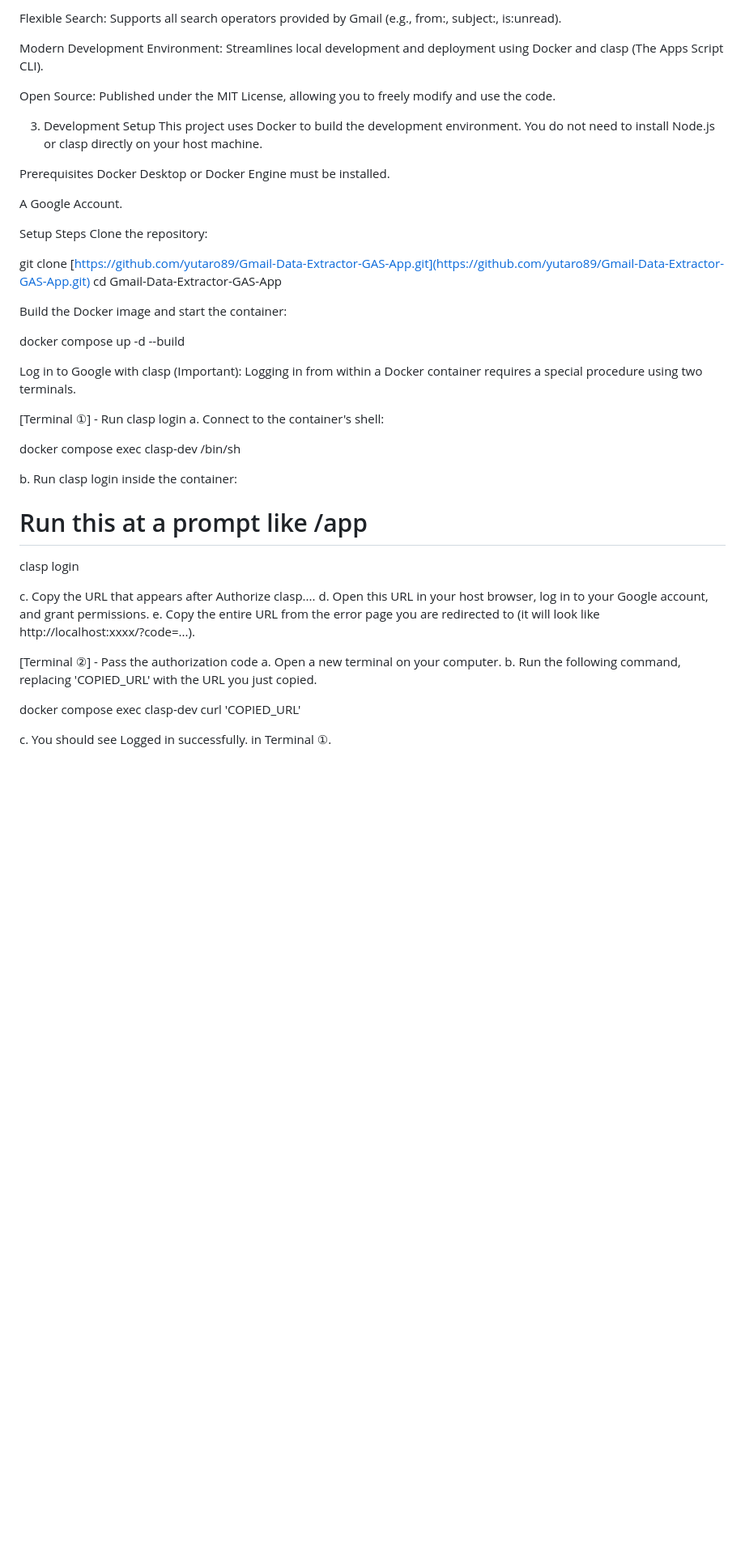
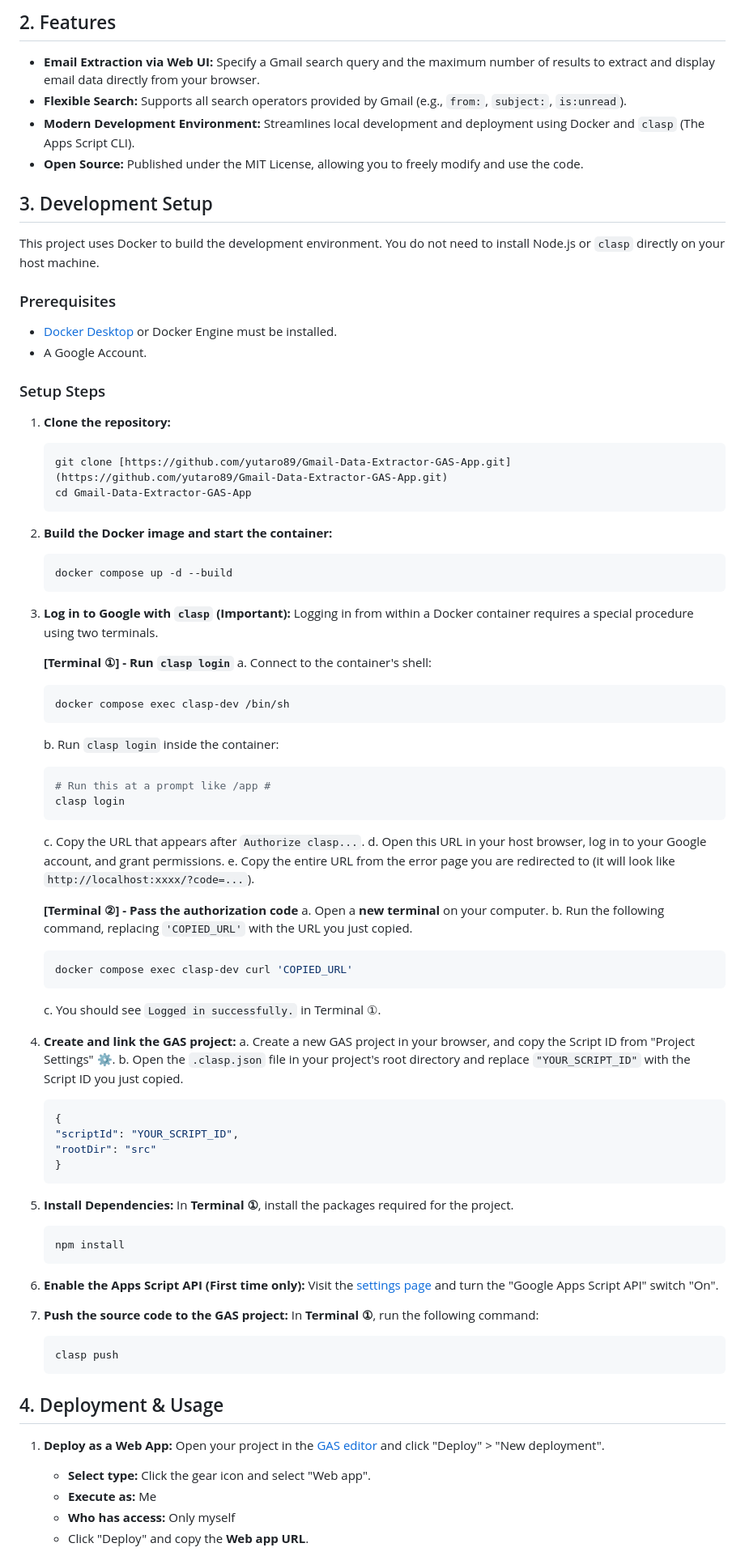
Before and after one commit to yutaro89/Gmail-Data-Extractor-GAS-App, a Markdown page: README.md, the part around the change printed below. Shown: that part at 81% size. GitHub-like rendering; folded sections open; blank space fills up the shorter version.

Commit message:
readme,マークダウン記法修正

````diff
--- a/README.md
+++ b/README.md
@@ -175,50 +185,90 @@ Email Extraction via Web UI: Specify a Gmail search query and the maximum number
 
-Flexible Search: Supports all search operators provided by Gmail (e.g., from:, subject:, is:unread).
+## 2. Features
 
-Modern Development Environment: Streamlines local development and deployment using Docker and clasp (The Apps Script CLI).
+-   **Email Extraction via Web UI:** Specify a Gmail search query and the maximum number of results to extract and display email data directly from your browser.
+-   **Flexible Search:** Supports all search operators provided by Gmail (e.g., `from:`, `subject:`, `is:unread`).
+-   **Modern Development Environment:** Streamlines local development and deployment using Docker and `clasp` (The Apps Script CLI).
+-   **Open Source:** Published under the MIT License, allowing you to freely modify and use the code.
 
-Open Source: Published under the MIT License, allowing you to freely modify and use the code.
+## 3. Development Setup
 
-3. Development Setup
-This project uses Docker to build the development environment. You do not need to install Node.js or clasp directly on your host machine.
+This project uses Docker to build the development environment. You do not need to install Node.js or `clasp` directly on your host machine.
 
-Prerequisites
-Docker Desktop or Docker Engine must be installed.
+### Prerequisites
 
-A Google Account.
+-   [Docker Desktop](https://www.docker.com/products/docker-desktop/) or Docker Engine must be installed.
+-   A Google Account.
 
-Setup Steps
-Clone the repository:
+### Setup Steps
 
-git clone [https://github.com/yutaro89/Gmail-Data-Extractor-GAS-App.git](https://github.com/yutaro89/Gmail-Data-Extractor-GAS-App.git)
-cd Gmail-Data-Extractor-GAS-App
+1.  **Clone the repository:**
+    ```bash
+    git clone [https://github.com/yutaro89/Gmail-Data-Extractor-GAS-App.git](https://github.com/yutaro89/Gmail-Data-Extractor-GAS-App.git)
+    cd Gmail-Data-Extractor-GAS-App
+    ```
 
-Build the Docker image and start the container:
+2.  **Build the Docker image and start the container:**
+    ```bash
+    docker compose up -d --build
+    ```
 
-docker compose up -d --build
+3.  **Log in to Google with `clasp` (Important):**
+    Logging in from within a Docker container requires a special procedure using two terminals.
 
-Log in to Google with clasp (Important):
-Logging in from within a Docker container requires a special procedure using two terminals.
+    **[Terminal ①] - Run `clasp login`**
+    a. Connect to the container's shell:
+    ```bash
+    docker compose exec clasp-dev /bin/sh
+    ```
+    b. Run `clasp login` inside the container:
+    ```bash
+    # Run this at a prompt like /app #
+    clasp login
+    ```
+    c. Copy the URL that appears after `Authorize clasp...`.
+    d. Open this URL in your host browser, log in to your Google account, and grant permissions.
+    e. Copy the entire URL from the error page you are redirected to (it will look like `http://localhost:xxxx/?code=...`).
 
-[Terminal ①] - Run clasp login
-a. Connect to the container's shell:
+    **[Terminal ②] - Pass the authorization code**
+    a. Open a **new terminal** on your computer.
+    b. Run the following command, replacing `'COPIED_URL'` with the URL you just copied.
+    ```bash
+    docker compose exec clasp-dev curl 'COPIED_URL'
+    ```
+    c. You should see `Logged in successfully.` in Terminal ①.
 
-docker compose exec clasp-dev /bin/sh
+4.  **Create and link the GAS project:**
+    a. Create a new GAS project in your browser, and copy the Script ID from "Project Settings" ⚙️.
+    b. Open the `.clasp.json` file in your project's root directory and replace `"YOUR_SCRIPT_ID"` with the Script ID you just copied.
 
-b. Run clasp login inside the container:
+    ```JSON
+    {
+    "scriptId": "YOUR_SCRIPT_ID",
+    "rootDir": "src"
+    }
+    ```
 
-# Run this at a prompt like /app #
-clasp login
+5.  **Install Dependencies:**
+    In **Terminal ①**, install the packages required for the project.
+    ```bash
+    npm install
+    ```
 
-c. Copy the URL that appears after Authorize clasp....
-d. Open this URL in your host browser, log in to your Google account, and grant permissions.
-e. Copy the entire URL from the error page you are redirected to (it will look like http://localhost:xxxx/?code=...).
+6.  **Enable the Apps Script API (First time only):**
+    Visit the [settings page](https://script.google.com/home/usersettings) and turn the "Google Apps Script API" switch "On".
 
-[Terminal ②] - Pass the authorization code
-a. Open a new terminal on your computer.
-b. Run the following command, replacing 'COPIED_URL' with the URL you just copied.
+7.  **Push the source code to the GAS project:**
+    In **Terminal ①**, run the following command:
+    ```bash
+    clasp push
+    ```
 
-docker compose exec clasp-dev curl 'COPIED_URL'
+## 4. Deployment & Usage
 
-c. You should see Logged in successfully. in Terminal ①.
+1.  **Deploy as a Web App:**
+    Open your project in the [GAS editor](https://script.google.com/home/my) and click "Deploy" > "New deployment".
+    -   **Select type:** Click the gear icon and select "Web app".
+    -   **Execute as:** Me
+    -   **Who has access:** Only myself
+    -   Click "Deploy" and copy the **Web app URL**.
 
````
Also changed, not shown: other parts of README.md (+184 -206 lines).
